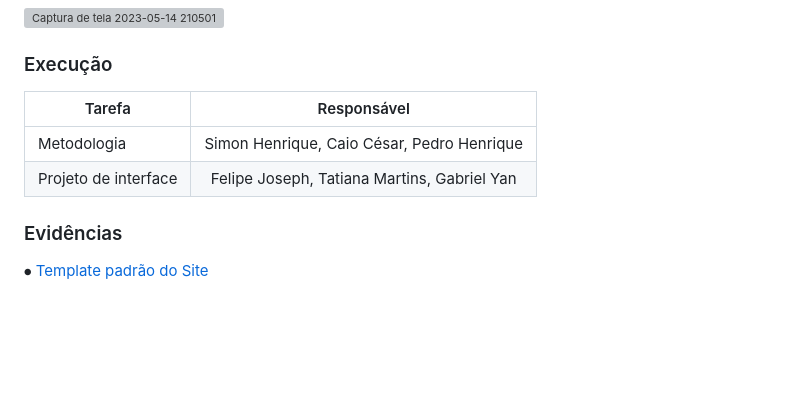
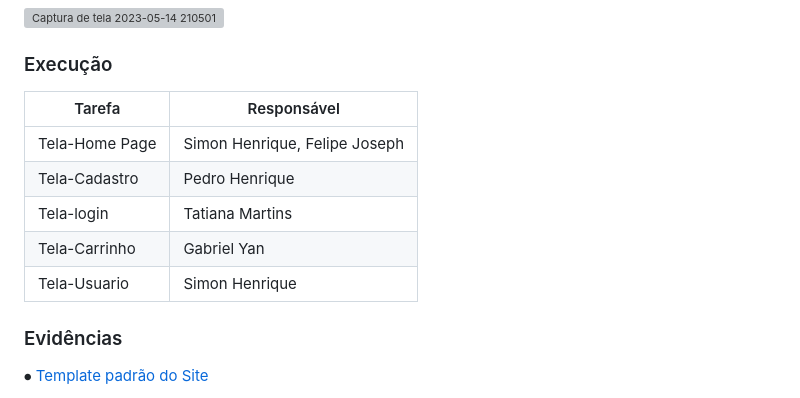
Before and after one commit to ICEI-PUC-Minas-PMV-ADS/pmv-ads-2023-1-e1-proj-web-t15-e1-proj-web-t15-time-1-projprecocerto, a Markdown page: docs/03-Metodologia.md, the part around the change. GitHub-like rendering; blank space fills up the shorter version; grey boxes are pictures that could not be loaded.

```diff
--- a/docs/03-Metodologia.md
+++ b/docs/03-Metodologia.md
@@ -124,10 +124,13 @@ Atendendo as funciolanalidades proposta no Requisitos Funcionais, conforme abaix
 
 ### Execução
 
-| Tarefa | Responsável |
-| ---         |     :---:      |
-| Metodologia | Simon Henrique, Caio César, Pedro Henrique |
-| Projeto de interface | Felipe Joseph, Tatiana Martins, Gabriel Yan |
+|  Tarefa  | Responsável  |
+|----------|--------------|
+|Tela-Home Page|Simon Henrique, Felipe Joseph|
+|Tela-Cadastro|Pedro Henrique|
+|Tela-login|Tatiana Martins|
+|Tela-Carrinho|Gabriel Yan|
+|Tela-Usuario|Simon Henrique|
 
 ### Evidências
 
```
